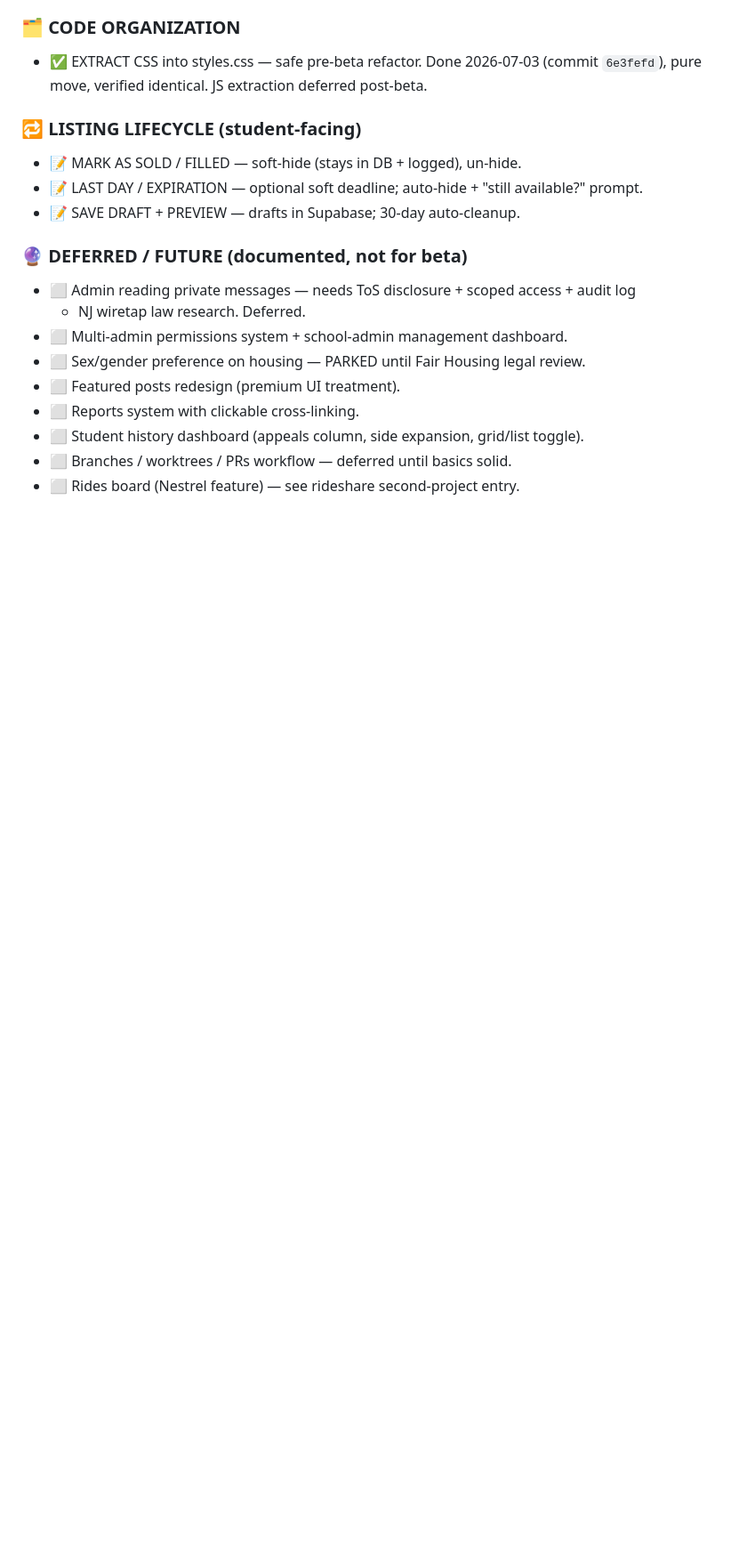
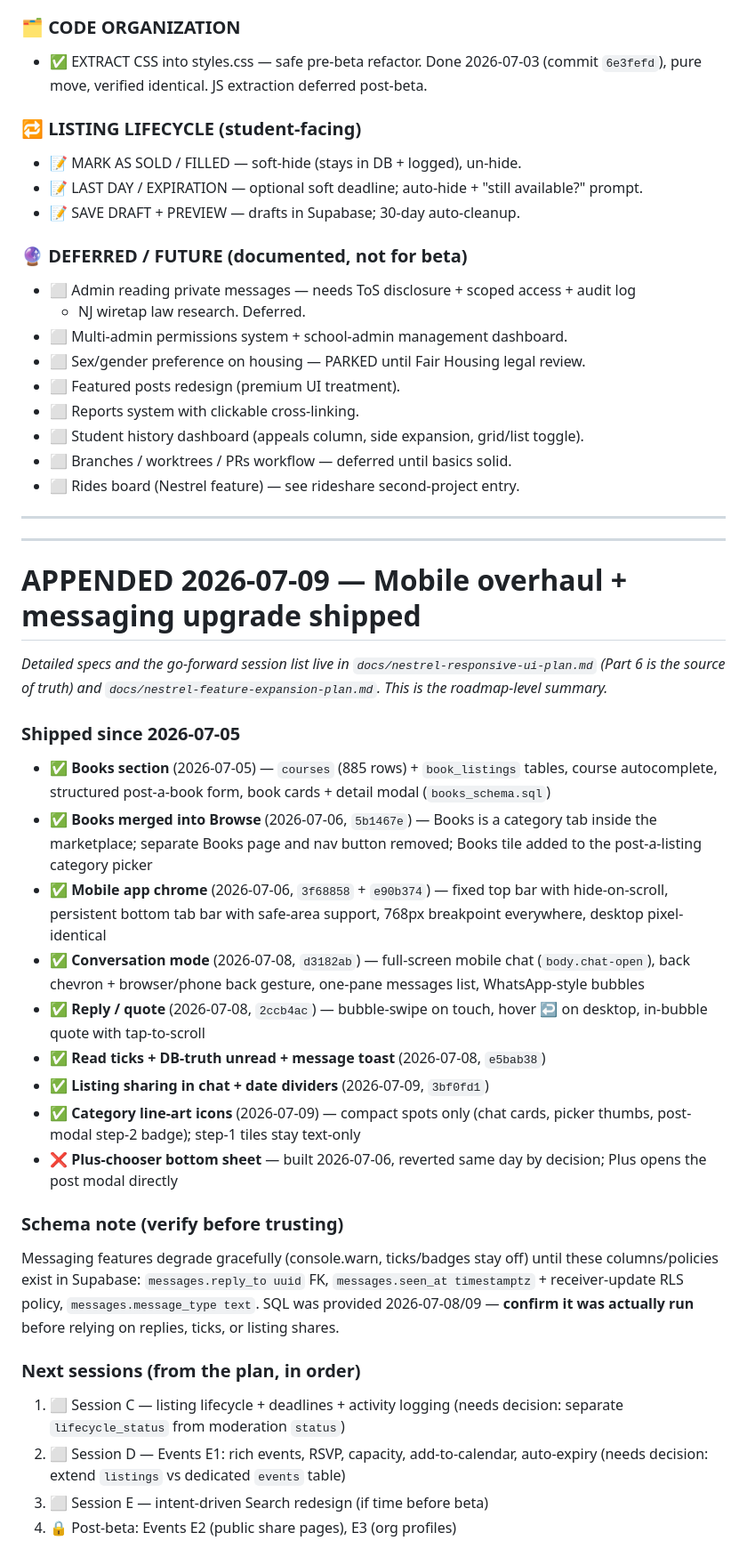
Before and after one commit to kreda-ship-it/caldwellnest, a Markdown page: ROADMAP.md, the part around one of its changes. Shown at 89% size. Drawn GitHub-style; blank space fills up the shorter version.

```diff
--- a/ROADMAP.md
+++ b/ROADMAP.md
@@ -1329,3 +1354,49 @@ college rideshare attempts — most failed; study WHY.
 - ⬜ Student history dashboard (appeals column, side expansion, grid/list toggle).
 - ⬜ Branches / worktrees / PRs workflow — deferred until basics solid.
 - ⬜ Rides board (Nestrel feature) — see rideshare second-project entry.
+
+---
+---
+
+# APPENDED 2026-07-09 — Mobile overhaul + messaging upgrade shipped
+
+*Detailed specs and the go-forward session list live in
+`docs/nestrel-responsive-ui-plan.md` (Part 6 is the source of truth) and
+`docs/nestrel-feature-expansion-plan.md`. This is the roadmap-level summary.*
+
+### Shipped since 2026-07-05
+- ✅ **Books section** (2026-07-05) — `courses` (885 rows) + `book_listings`
+      tables, course autocomplete, structured post-a-book form, book cards +
+      detail modal (`books_schema.sql`)
+- ✅ **Books merged into Browse** (2026-07-06, `5b1467e`) — Books is a category
+      tab inside the marketplace; separate Books page and nav button removed;
+      Books tile added to the post-a-listing category picker
+- ✅ **Mobile app chrome** (2026-07-06, `3f68858` + `e90b374`) — fixed top bar
+      with hide-on-scroll, persistent bottom tab bar with safe-area support,
+      768px breakpoint everywhere, desktop pixel-identical
+- ✅ **Conversation mode** (2026-07-08, `d3182ab`) — full-screen mobile chat
+      (`body.chat-open`), back chevron + browser/phone back gesture, one-pane
+      messages list, WhatsApp-style bubbles
+- ✅ **Reply / quote** (2026-07-08, `2ccb4ac`) — bubble-swipe on touch, hover ↩
+      on desktop, in-bubble quote with tap-to-scroll
+- ✅ **Read ticks + DB-truth unread + message toast** (2026-07-08, `e5bab38`)
+- ✅ **Listing sharing in chat + date dividers** (2026-07-09, `3bf0fd1`)
+- ✅ **Category line-art icons** (2026-07-09) — compact spots only (chat cards,
+      picker thumbs, post-modal step-2 badge); step-1 tiles stay text-only
+- ❌ **Plus-chooser bottom sheet** — built 2026-07-06, reverted same day by
+      decision; Plus opens the post modal directly
+
+### Schema note (verify before trusting)
+Messaging features degrade gracefully (console.warn, ticks/badges stay off)
+until these columns/policies exist in Supabase: `messages.reply_to uuid` FK,
+`messages.seen_at timestamptz` + receiver-update RLS policy,
+`messages.message_type text`. SQL was provided 2026-07-08/09 — **confirm it
+was actually run** before relying on replies, ticks, or listing shares.
+
+### Next sessions (from the plan, in order)
+1. ⬜ Session C — listing lifecycle + deadlines + activity logging
+      (needs decision: separate `lifecycle_status` from moderation `status`)
+2. ⬜ Session D — Events E1: rich events, RSVP, capacity, add-to-calendar,
+      auto-expiry (needs decision: extend `listings` vs dedicated `events` table)
+3. ⬜ Session E — intent-driven Search redesign (if time before beta)
+4. 🔒 Post-beta: Events E2 (public share pages), E3 (org profiles)
```
Also changed, not shown: other parts of ROADMAP.md (+38 -13 lines), docs/nestrel-responsive-ui-plan.md (renamed from nestrel-responsive-ui-plan.md, +4 -2 lines).
